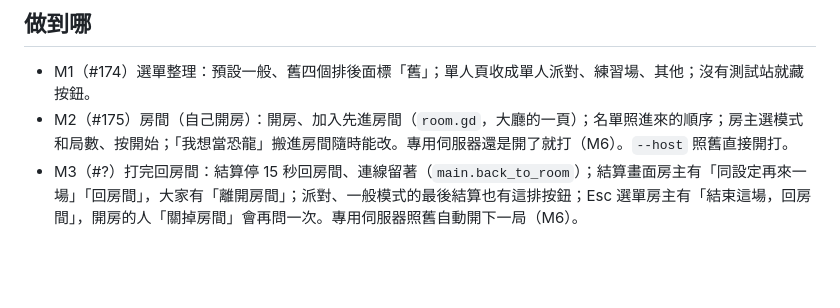
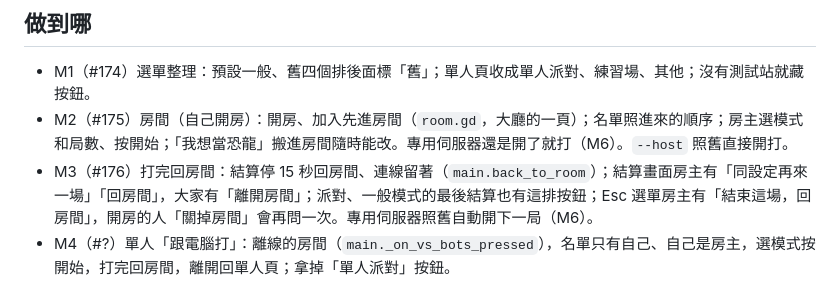
Before and after one commit to billxu0521/tank_war, a Markdown page: docs/企劃/2026-11-20-選單流程.md, the part around the change. GitHub-like rendering; blank space fills up the shorter version.

Commit message:
跟電腦打（選單流程 M4）：單人走同一個房間畫面（離線、只有自己、自己是房主），拿掉單人派對 (#177)
Co-authored-by: Claude Opus 5.5 <noreply@anthropic.com>

```diff
--- a/docs/企劃/2026-11-20-選單流程.md
+++ b/docs/企劃/2026-11-20-選單流程.md
@@ -314,4 +314,5 @@
 
 - M1（#174）選單整理：預設一般、舊四個排後面標「舊」；單人頁收成單人派對、練習場、其他；沒有測試站就藏按鈕。
 - M2（#175）房間（自己開房）：開房、加入先進房間（`room.gd`，大廳的一頁）；名單照進來的順序；房主選模式和局數、按開始；「我想當恐龍」搬進房間隨時能改。專用伺服器還是開了就打（M6）。`--host` 照舊直接開打。
-- M3（#?）打完回房間：結算停 15 秒回房間、連線留著（`main.back_to_room`）；結算畫面房主有「同設定再來一場」「回房間」，大家有「離開房間」；派對、一般模式的最後結算也有這排按鈕；Esc 選單房主有「結束這場，回房間」，開房的人「關掉房間」會再問一次。專用伺服器照舊自動開下一局（M6）。
+- M3（#176）打完回房間：結算停 15 秒回房間、連線留著（`main.back_to_room`）；結算畫面房主有「同設定再來一場」「回房間」，大家有「離開房間」；派對、一般模式的最後結算也有這排按鈕；Esc 選單房主有「結束這場，回房間」，開房的人「關掉房間」會再問一次。專用伺服器照舊自動開下一局（M6）。
+- M4（#?）單人「跟電腦打」：離線的房間（`main._on_vs_bots_pressed`），名單只有自己、自己是房主，選模式按開始，打完回房間，離開回單人頁；拿掉「單人派對」按鈕。
```
Also changed, not shown: docs/image/選單流程/M4後_practice.png (added), docs/image/選單流程/M4後_vsbots.png (added), 7 other files.
